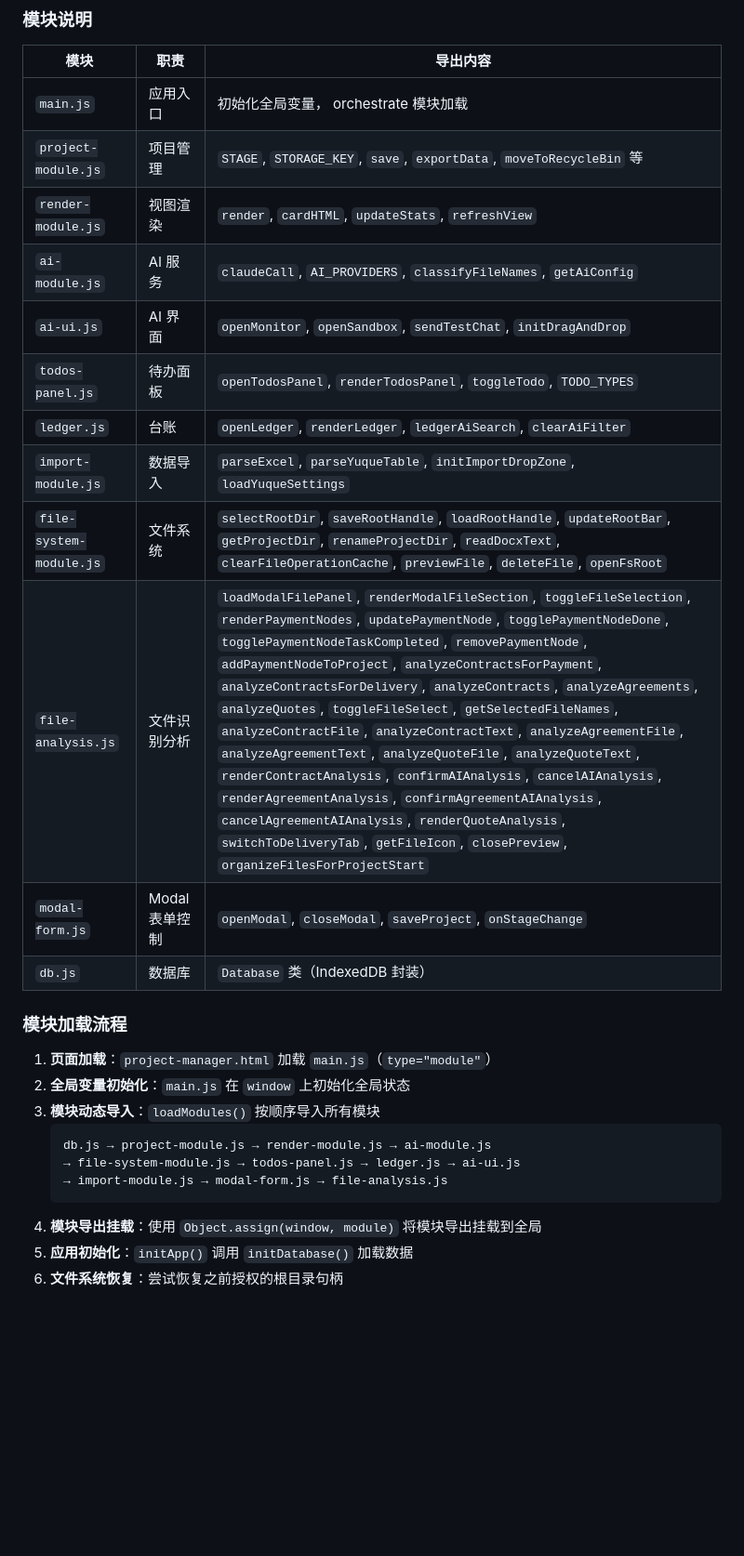
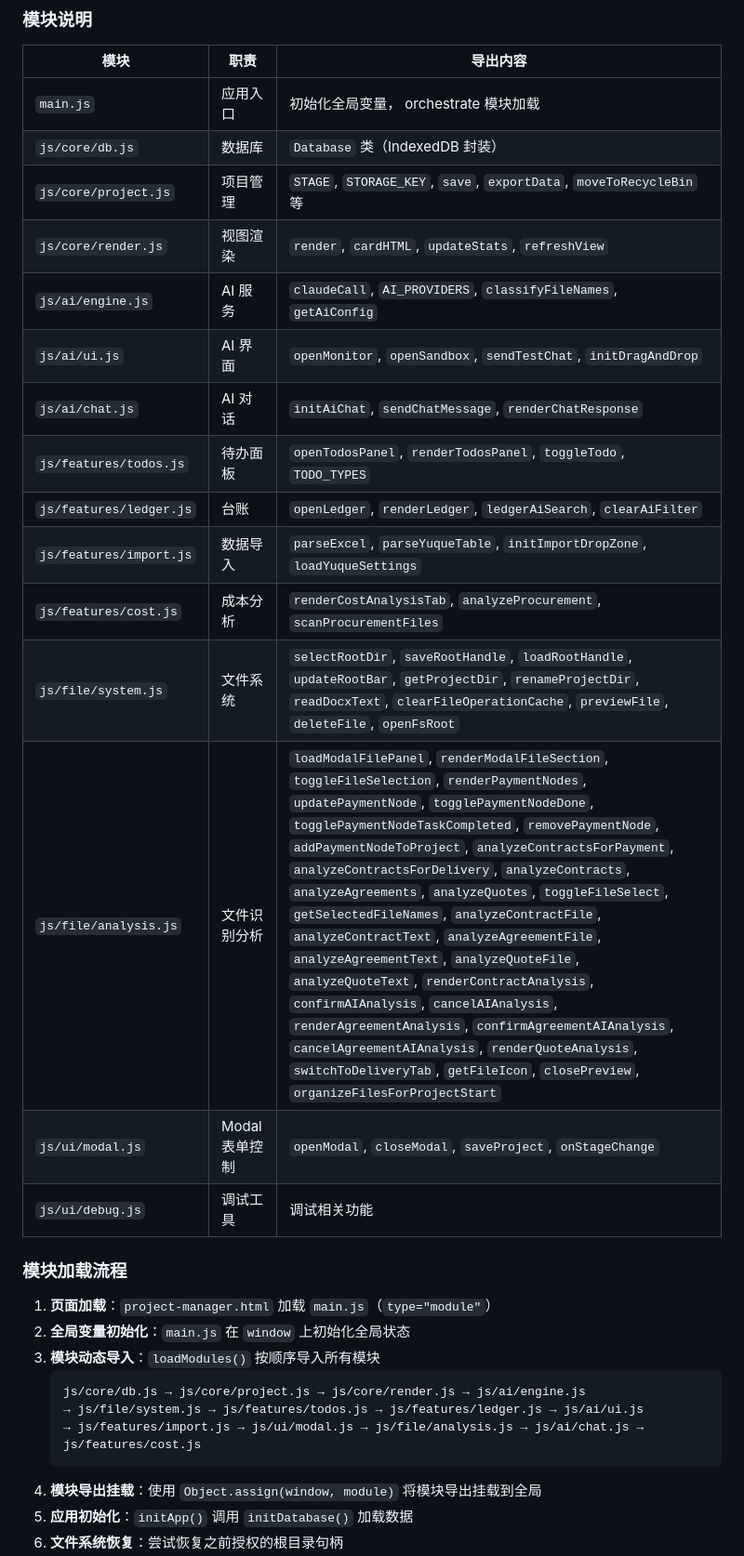
Before and after one commit to polarpolar/project-manager, a Markdown page: README.md, the part around one of its changes. Shown at 93% size. Drawn GitHub-style; blank space fills up the shorter version.

````diff
--- a/README.md
+++ b/README.md
@@ -256,17 +268,20 @@ project-manager/
 | 模块 | 职责 | 导出内容 |
 |------|------|----------|
 | `main.js` | 应用入口 | 初始化全局变量， orchestrate 模块加载 |
-| `project-module.js` | 项目管理 | `STAGE`, `STORAGE_KEY`, `save`, `exportData`, `moveToRecycleBin` 等 |
-| `render-module.js` | 视图渲染 | `render`, `cardHTML`, `updateStats`, `refreshView` |
-| `ai-module.js` | AI 服务 | `claudeCall`, `AI_PROVIDERS`, `classifyFileNames`, `getAiConfig` |
-| `ai-ui.js` | AI 界面 | `openMonitor`, `openSandbox`, `sendTestChat`, `initDragAndDrop` |
-| `todos-panel.js` | 待办面板 | `openTodosPanel`, `renderTodosPanel`, `toggleTodo`, `TODO_TYPES` |
-| `ledger.js` | 台账 | `openLedger`, `renderLedger`, `ledgerAiSearch`, `clearAiFilter` |
-| `import-module.js` | 数据导入 | `parseExcel`, `parseYuqueTable`, `initImportDropZone`, `loadYuqueSettings` |
-| `file-system-module.js` | 文件系统 | `selectRootDir`, `saveRootHandle`, `loadRootHandle`, `updateRootBar`, `getProjectDir`, `renameProjectDir`, `readDocxText`, `clearFileOperationCache`, `previewFile`, `deleteFile`, `openFsRoot` |
-| `file-analysis.js` | 文件识别分析 | `loadModalFilePanel`, `renderModalFileSection`, `toggleFileSelection`, `renderPaymentNodes`, `updatePaymentNode`, `togglePaymentNodeDone`, `togglePaymentNodeTaskCompleted`, `removePaymentNode`, `addPaymentNodeToProject`, `analyzeContractsForPayment`, `analyzeContractsForDelivery`, `analyzeContracts`, `analyzeAgreements`, `analyzeQuotes`, `toggleFileSelect`, `getSelectedFileNames`, `analyzeContractFile`, `analyzeContractText`, `analyzeAgreementFile`, `analyzeAgreementText`, `analyzeQuoteFile`, `analyzeQuoteText`, `renderContractAnalysis`, `confirmAIAnalysis`, `cancelAIAnalysis`, `renderAgreementAnalysis`, `confirmAgreementAIAnalysis`, `cancelAgreementAIAnalysis`, `renderQuoteAnalysis`, `switchToDeliveryTab`, `getFileIcon`, `closePreview`, `organizeFilesForProjectStart` |
-| `modal-form.js` | Modal 表单控制 | `openModal`, `closeModal`, `saveProject`, `onStageChange` |
-| `db.js` | 数据库 | `Database` 类（IndexedDB 封装）|
+| `js/core/db.js` | 数据库 | `Database` 类（IndexedDB 封装）|
+| `js/core/project.js` | 项目管理 | `STAGE`, `STORAGE_KEY`, `save`, `exportData`, `moveToRecycleBin` 等 |
+| `js/core/render.js` | 视图渲染 | `render`, `cardHTML`, `updateStats`, `refreshView` |
+| `js/ai/engine.js` | AI 服务 | `claudeCall`, `AI_PROVIDERS`, `classifyFileNames`, `getAiConfig` |
+| `js/ai/ui.js` | AI 界面 | `openMonitor`, `openSandbox`, `sendTestChat`, `initDragAndDrop` |
+| `js/ai/chat.js` | AI 对话 | `initAiChat`, `sendChatMessage`, `renderChatResponse` |
+| `js/features/todos.js` | 待办面板 | `openTodosPanel`, `renderTodosPanel`, `toggleTodo`, `TODO_TYPES` |
+| `js/features/ledger.js` | 台账 | `openLedger`, `renderLedger`, `ledgerAiSearch`, `clearAiFilter` |
+| `js/features/import.js` | 数据导入 | `parseExcel`, `parseYuqueTable`, `initImportDropZone`, `loadYuqueSettings` |
+| `js/features/cost.js` | 成本分析 | `renderCostAnalysisTab`, `analyzeProcurement`, `scanProcurementFiles` |
+| `js/file/system.js` | 文件系统 | `selectRootDir`, `saveRootHandle`, `loadRootHandle`, `updateRootBar`, `getProjectDir`, `renameProjectDir`, `readDocxText`, `clearFileOperationCache`, `previewFile`, `deleteFile`, `openFsRoot` |
+| `js/file/analysis.js` | 文件识别分析 | `loadModalFilePanel`, `renderModalFileSection`, `toggleFileSelection`, `renderPaymentNodes`, `updatePaymentNode`, `togglePaymentNodeDone`, `togglePaymentNodeTaskCompleted`, `removePaymentNode`, `addPaymentNodeToProject`, `analyzeContractsForPayment`, `analyzeContractsForDelivery`, `analyzeContracts`, `analyzeAgreements`, `analyzeQuotes`, `toggleFileSelect`, `getSelectedFileNames`, `analyzeContractFile`, `analyzeContractText`, `analyzeAgreementFile`, `analyzeAgreementText`, `analyzeQuoteFile`, `analyzeQuoteText`, `renderContractAnalysis`, `confirmAIAnalysis`, `cancelAIAnalysis`, `renderAgreementAnalysis`, `confirmAgreementAIAnalysis`, `cancelAgreementAIAnalysis`, `renderQuoteAnalysis`, `switchToDeliveryTab`, `getFileIcon`, `closePreview`, `organizeFilesForProjectStart` |
+| `js/ui/modal.js` | Modal 表单控制 | `openModal`, `closeModal`, `saveProject`, `onStageChange` |
+| `js/ui/debug.js` | 调试工具 | 调试相关功能 |
 
 ### 模块加载流程
 
@@ -274,9 +289,9 @@ project-manager/
 2. **全局变量初始化**：`main.js` 在 `window` 上初始化全局状态
 3. **模块动态导入**：`loadModules()` 按顺序导入所有模块
    ```
-   db.js → project-module.js → render-module.js → ai-module.js
-   → file-system-module.js → todos-panel.js → ledger.js → ai-ui.js
-   → import-module.js → modal-form.js → file-analysis.js
+   js/core/db.js → js/core/project.js → js/core/render.js → js/ai/engine.js
+   → js/file/system.js → js/features/todos.js → js/features/ledger.js → js/ai/ui.js
+   → js/features/import.js → js/ui/modal.js → js/file/analysis.js → js/ai/chat.js → js/features/cost.js
    ```
 4. **模块导出挂载**：使用 `Object.assign(window, module)` 将模块导出挂载到全局
 5. **应用初始化**：`initApp()` 调用 `initDatabase()` 加载数据
````
Also changed, not shown: other parts of README.md (+41 -20 lines).
